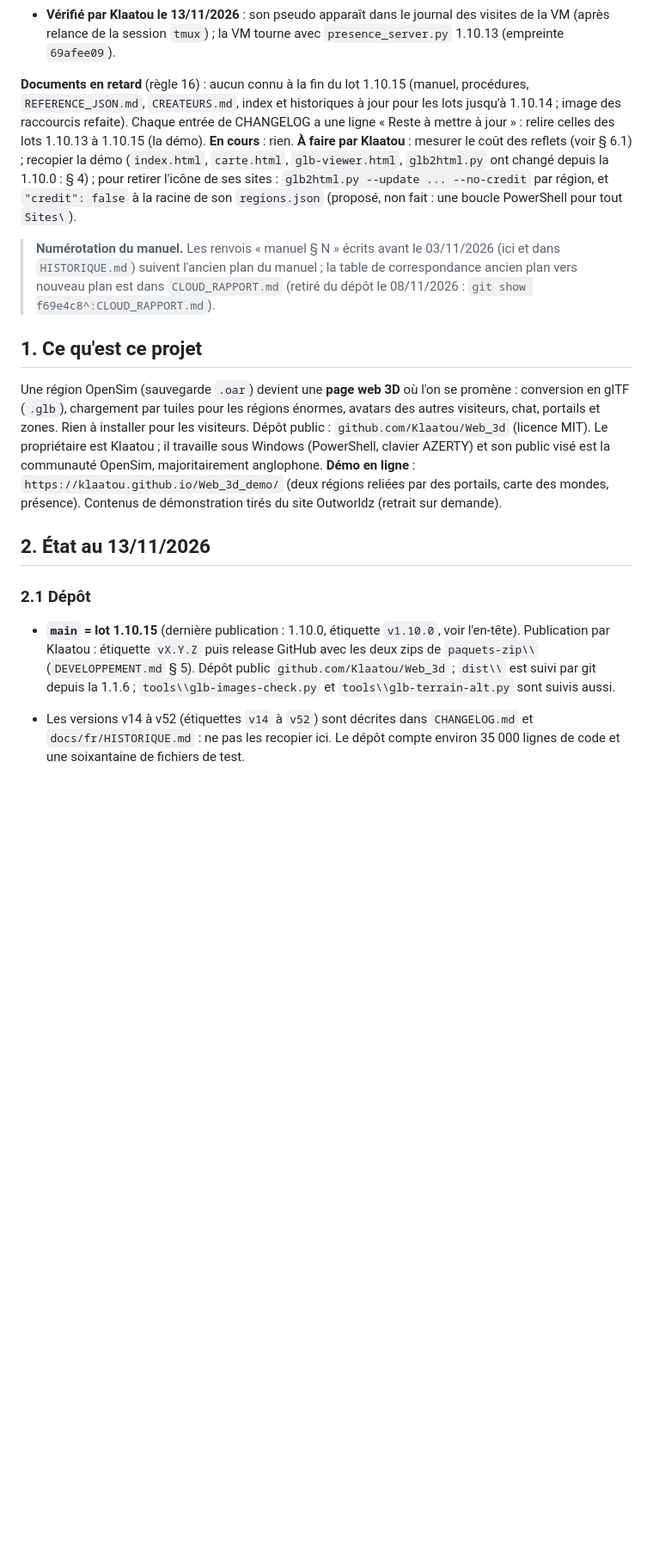
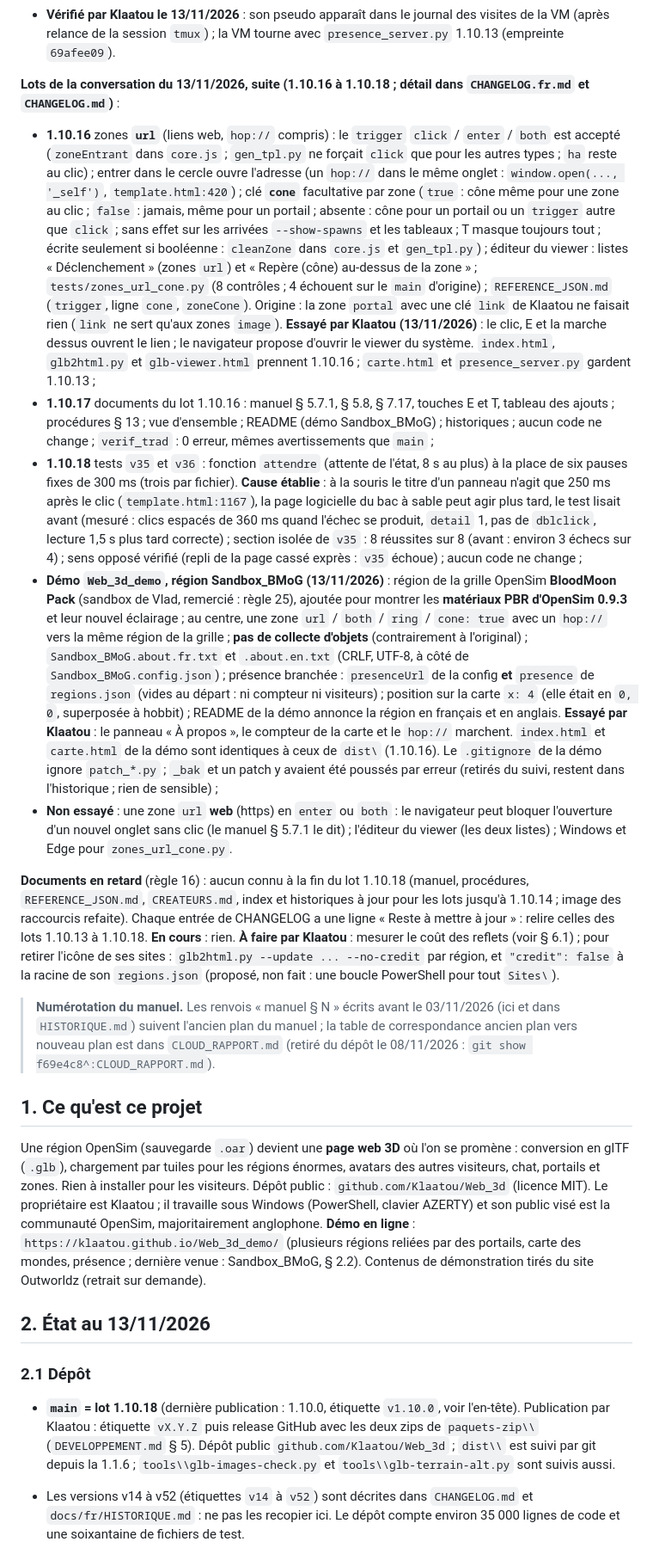
Before and after one commit to Klaatou/Web_3d, a Markdown page: REPRISE.md, the part around one of its changes. Shown at 86% size. Drawn GitHub-style; blank space fills up the shorter version.

Commit message:
reprise : etat apres le lot 1.10.18

```diff
--- a/REPRISE.md
+++ b/REPRISE.md
@@ -48,20 +48,27 @@
 - **1.10.15** documents des lots 1.10.13 et 1.10.14 (manuel § 3.9, § 7.62 retirer l'icône, § 7.65, § 10.3 pseudos et relance de la boucle, § 13 ; `REFERENCE_JSON.md` clé `credit` ; `CREATEURS.md` ; `PROCEDURES.md` § 11 avec `--visits-names` ; index, historiques) et **image `docs/images/raccourcis.png`** refaite d'après la capture de Klaatou (huit raccourcis) ; sur cette capture il voit aussi l'icône de la fenêtre du lanceur (barre de titre) et la ligne « Fonction » : **essayés par lui sous Windows** (13/11/2026) ;
 - **Vérifié par Klaatou le 13/11/2026** : son pseudo apparaît dans le journal des visites de la VM (après relance de la session `tmux`) ; la VM tourne avec `presence_server.py` 1.10.13 (empreinte `69afee09`).
 
-**Documents en retard** (règle 16) : aucun connu à la fin du lot 1.10.15 (manuel, procédures, `REFERENCE_JSON.md`, `CREATEURS.md`, index et historiques à jour pour les lots jusqu'à 1.10.14 ; image des raccourcis refaite). Chaque entrée de CHANGELOG a une ligne « Reste à mettre à jour » : relire celles des lots 1.10.13 à 1.10.15 (la démo). **En cours** : rien. **À faire par Klaatou** : mesurer le coût des reflets (voir § 6.1) ; recopier la démo (`index.html`, `carte.html`, `glb-viewer.html`, `glb2html.py` ont changé depuis la 1.10.0 : § 4) ; pour retirer l'icône de ses sites : `glb2html.py --update ... --no-credit` par région, et `"credit": false` à la racine de son `regions.json` (proposé, non fait : une boucle PowerShell pour tout `Sites\`).
+**Lots de la conversation du 13/11/2026, suite (1.10.16 à 1.10.18 ; détail dans `CHANGELOG.fr.md` et `CHANGELOG.md`)** :
+- **1.10.16** zones **`url`** (liens web, `hop://` compris) : le `trigger` `click` / `enter` / `both` est accepté (`zoneEntrant` dans `core.js` ; `gen_tpl.py` ne forçait `click` que pour les autres types ; `ha` reste au clic) ; entrer dans le cercle ouvre l'adresse (un `hop://` dans le même onglet : `window.open(..., '_self')`, `template.html:420`) ; clé **`cone`** facultative par zone (`true` : cône même pour une zone au clic ; `false` : jamais, même pour un portail ; absente : cône pour un portail ou un `trigger` autre que `click` ; sans effet sur les arrivées `--show-spawns` et les tableaux ; T masque toujours tout ; écrite seulement si booléenne : `cleanZone` dans `core.js` et `gen_tpl.py`) ; éditeur du viewer : listes « Déclenchement » (zones `url`) et « Repère (cône) au-dessus de la zone » ; `tests/zones_url_cone.py` (8 contrôles ; 4 échouent sur le `main` d'origine) ; `REFERENCE_JSON.md` (`trigger`, ligne `cone`, `zoneCone`). Origine : la zone `portal` avec une clé `link` de Klaatou ne faisait rien (`link` ne sert qu'aux zones `image`). **Essayé par Klaatou (13/11/2026)** : le clic, E et la marche dessus ouvrent le lien ; le navigateur propose d'ouvrir le viewer du système. `index.html`, `glb2html.py` et `glb-viewer.html` prennent 1.10.16 ; `carte.html` et `presence_server.py` gardent 1.10.13 ;
+- **1.10.17** documents du lot 1.10.16 : manuel § 5.7.1, § 5.8, § 7.17, touches E et T, tableau des ajouts ; procédures § 13 ; vue d'ensemble ; README (démo Sandbox_BMoG) ; historiques ; aucun code ne change ; `verif_trad` : 0 erreur, mêmes avertissements que `main` ;
+- **1.10.18** tests `v35` et `v36` : fonction `attendre` (attente de l'état, 8 s au plus) à la place de six pauses fixes de 300 ms (trois par fichier). **Cause établie** : à la souris le titre d'un panneau n'agit que 250 ms après le clic (`template.html:1167`), la page logicielle du bac à sable peut agir plus tard, le test lisait avant (mesuré : clics espacés de 360 ms quand l'échec se produit, `detail` 1, pas de `dblclick`, lecture 1,5 s plus tard correcte) ; section isolée de `v35` : 8 réussites sur 8 (avant : environ 3 échecs sur 4) ; sens opposé vérifié (repli de la page cassé exprès : `v35` échoue) ; aucun code ne change ;
+- **Démo `Web_3d_demo`, région Sandbox_BMoG (13/11/2026)** : région de la grille OpenSim **BloodMoon Pack** (sandbox de Vlad, remercié : règle 25), ajoutée pour montrer les **matériaux PBR d'OpenSim 0.9.3** et leur nouvel éclairage ; au centre, une zone `url` / `both` / `ring` / `cone: true` avec un `hop://` vers la même région de la grille ; **pas de collecte d'objets** (contrairement à l'original) ; `Sandbox_BMoG.about.fr.txt` et `.about.en.txt` (CRLF, UTF-8, à côté de `Sandbox_BMoG.config.json`) ; présence branchée : `presenceUrl` de la config **et** `presence` de `regions.json` (vides au départ : ni compteur ni visiteurs) ; position sur la carte `x: 4` (elle était en `0, 0`, superposée à hobbit) ; README de la démo annonce la région en français et en anglais. **Essayé par Klaatou** : le panneau « À propos », le compteur de la carte et le `hop://` marchent. `index.html` et `carte.html` de la démo sont identiques à ceux de `dist\` (1.10.16). Le `.gitignore` de la démo ignore `patch_*.py` ; `_bak` et un patch y avaient été poussés par erreur (retirés du suivi, restent dans l'historique ; rien de sensible) ;
+- **Non essayé** : une zone `url` **web** (https) en `enter` ou `both` : le navigateur peut bloquer l'ouverture d'un nouvel onglet sans clic (le manuel § 5.7.1 le dit) ; l'éditeur du viewer (les deux listes) ; Windows et Edge pour `zones_url_cone.py`.
+
+**Documents en retard** (règle 16) : aucun connu à la fin du lot 1.10.18 (manuel, procédures, `REFERENCE_JSON.md`, `CREATEURS.md`, index et historiques à jour pour les lots jusqu'à 1.10.14 ; image des raccourcis refaite). Chaque entrée de CHANGELOG a une ligne « Reste à mettre à jour » : relire celles des lots 1.10.13 à 1.10.18. **En cours** : rien. **À faire par Klaatou** : mesurer le coût des reflets (voir § 6.1) ; pour retirer l'icône de ses sites : `glb2html.py --update ... --no-credit` par région, et `"credit": false` à la racine de son `regions.json` (proposé, non fait : une boucle PowerShell pour tout `Sites\`).
 
 
 > **Numérotation du manuel.** Les renvois « manuel § N » écrits avant le 03/11/2026 (ici et dans `HISTORIQUE.md`) suivent l'ancien plan du manuel ; la table de correspondance ancien plan vers nouveau plan est dans `CLOUD_RAPPORT.md` (retiré du dépôt le 08/11/2026 : `git show f69e4c8^:CLOUD_RAPPORT.md`).
 
 ## 1. Ce qu'est ce projet
 
-Une région OpenSim (sauvegarde `.oar`) devient une **page web 3D** où l'on se promène : conversion en glTF (`.glb`), chargement par tuiles pour les régions énormes, avatars des autres visiteurs, chat, portails et zones. Rien à installer pour les visiteurs. Dépôt public : `github.com/Klaatou/Web_3d` (licence MIT). Le propriétaire est Klaatou ; il travaille sous Windows (PowerShell, clavier AZERTY) et son public visé est la communauté OpenSim, majoritairement anglophone. **Démo en ligne** : `https://klaatou.github.io/Web_3d_demo/` (deux régions reliées par des portails, carte des mondes, présence). Contenus de démonstration tirés du site Outworldz (retrait sur demande).
+Une région OpenSim (sauvegarde `.oar`) devient une **page web 3D** où l'on se promène : conversion en glTF (`.glb`), chargement par tuiles pour les régions énormes, avatars des autres visiteurs, chat, portails et zones. Rien à installer pour les visiteurs. Dépôt public : `github.com/Klaatou/Web_3d` (licence MIT). Le propriétaire est Klaatou ; il travaille sous Windows (PowerShell, clavier AZERTY) et son public visé est la communauté OpenSim, majoritairement anglophone. **Démo en ligne** : `https://klaatou.github.io/Web_3d_demo/` (plusieurs régions reliées par des portails, carte des mondes, présence ; dernière venue : Sandbox_BMoG, § 2.2). Contenus de démonstration tirés du site Outworldz (retrait sur demande).
 
 ## 2. État au 13/11/2026
 
 ### 2.1 Dépôt
 
-- **`main` = lot 1.10.15** (dernière publication : 1.10.0, étiquette `v1.10.0`, voir l'en-tête). Publication par Klaatou : étiquette `vX.Y.Z` puis release GitHub avec les deux zips de `paquets-zip\\` (`DEVELOPPEMENT.md` § 5). Dépôt public `github.com/Klaatou/Web_3d` ; `dist\\` est suivi par git depuis la 1.1.6 ; `tools\\glb-images-check.py` et `tools\\glb-terrain-alt.py` sont suivis aussi.
+- **`main` = lot 1.10.18** (dernière publication : 1.10.0, étiquette `v1.10.0`, voir l'en-tête). Publication par Klaatou : étiquette `vX.Y.Z` puis release GitHub avec les deux zips de `paquets-zip\\` (`DEVELOPPEMENT.md` § 5). Dépôt public `github.com/Klaatou/Web_3d` ; `dist\\` est suivi par git depuis la 1.1.6 ; `tools\\glb-images-check.py` et `tools\\glb-terrain-alt.py` sont suivis aussi.
 - Les versions v14 à v52 (étiquettes `v14` à `v52`) sont décrites dans `CHANGELOG.md` et `docs/fr/HISTORIQUE.md` : ne pas les recopier ici. Le dépôt compte environ 35 000 lignes de code et une soixantaine de fichiers de test.
 
 - **Numérotation (faite le 29/10/2026)** : schéma `X.Y.Z` (majeur.mineur.correctif), manuel § 36.5. Une publication qui ajoute une fonction donne `1.1.0`, `1.2.0`... ; correctifs seuls `1.0.1` ; changement qui casse l'existant (renommage sans alias, format de fichier incompatible) `2.0.0`. `VERSION` s'écrit `1.0.0 (jj/mm/aaaa)`, l'étiquette `v1.0.0`. **`VERSION` et l'étiquette ne changent que lorsque Klaatou décide une publication** ; les lots intermédiaires sont des commits sous « Non publié (après la 1.0.0) » dans `CHANGELOG.md`. Les étiquettes `v14` à `v52` restent ; `patch_vNNx.py` et `tests/vNN.py` gardent leurs noms. **Règle 15 de `REGLES.md`** : Klaatou l'a réécrite (texte collé dans le chat le 29/10/2026 : publication décidée par lui, schéma `X.Y.Z`) ; la copie du Projet lue ce jour-là était l'ancienne, il la ré-importe. `REGLES.md` est ignoré par git (il n'est pas dans le dépôt). **À vérifier au début de la conversation suivante** : la copie du Projet doit contenir ce texte ; sinon le lui dire.
```
Also changed, not shown: other parts of REPRISE.md (+14 -4 lines).
